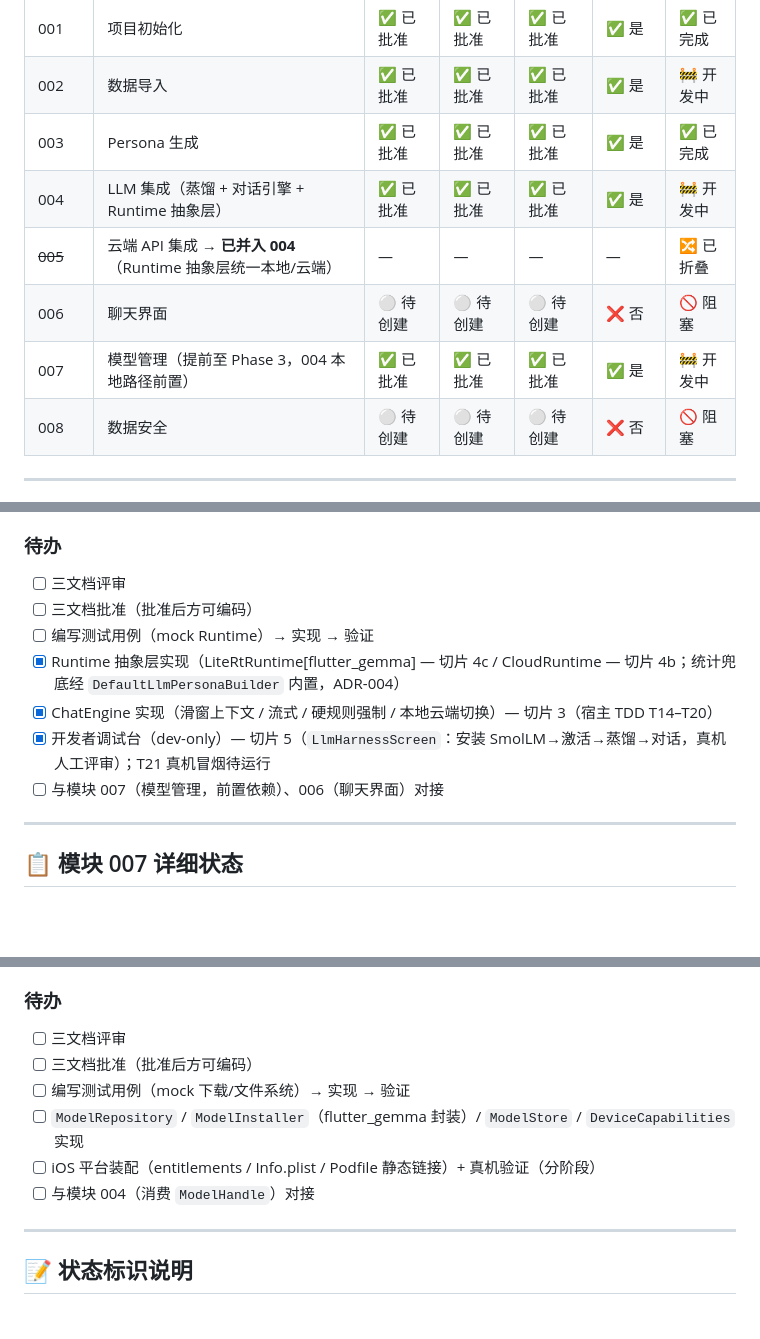
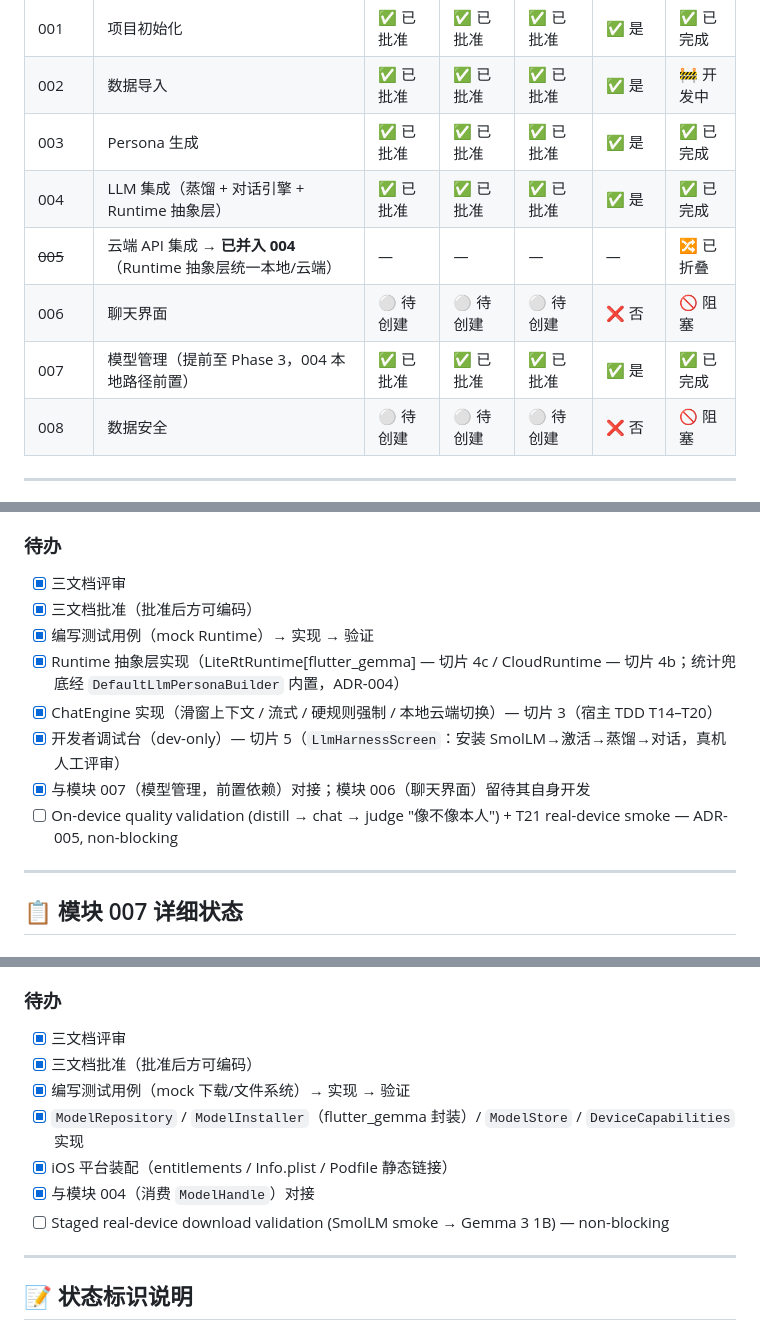
Before and after one commit to obkim-hello/lostone, a Markdown page: docs/DOCUMENT-STATUS.md, 3 parts joined by grey strips. Rendered like a GitHub page; blank space fills up the shorter version.

Commit message:
docs: close out modules 004 & 007 (PR #14 merged) (#15)
Mark modules 004 (LLM integration) and 007 (model management) as
complete in DOCUMENT-STATUS.md (matrix rows, detail status, checklists)
and sync the root README module table + phase status.

PR #14 merged to main on 2026-08-05: host TDD suite 291 passing,
flutter analyze clean, iOS on-device signing/install verified. Only
non-blocking follow-up is ADR-005 on-device persona-quality validation
plus the T21 physical-device smoke.

🤖 Generated with [Claude Code](https://claude.com/claude-code)

Co-authored-by: Claude <noreply@anthropic.com>

```diff
--- a/docs/DOCUMENT-STATUS.md
+++ b/docs/DOCUMENT-STATUS.md
@@ -11,10 +11,10 @@
 | 001 | 项目初始化 | ✅ 已批准 | ✅ 已批准 | ✅ 已批准 | ✅ 是 | ✅ 已完成 |
 | 002 | 数据导入 | ✅ 已批准 | ✅ 已批准 | ✅ 已批准 | ✅ 是 | 🚧 开发中 |
 | 003 | Persona 生成 | ✅ 已批准 | ✅ 已批准 | ✅ 已批准 | ✅ 是 | ✅ 已完成 |
-| 004 | LLM 集成（蒸馏 + 对话引擎 + Runtime 抽象层）| ✅ 已批准 | ✅ 已批准 | ✅ 已批准 | ✅ 是 | 🚧 开发中 |
+| 004 | LLM 集成（蒸馏 + 对话引擎 + Runtime 抽象层）| ✅ 已批准 | ✅ 已批准 | ✅ 已批准 | ✅ 是 | ✅ 已完成 |
 | ~~005~~ | 云端 API 集成 → **已并入 004**（Runtime 抽象层统一本地/云端）| — | — | — | — | 🔀 已折叠 |
 | 006 | 聊天界面 | ⚪ 待创建 | ⚪ 待创建 | ⚪ 待创建 | ❌ 否 | 🚫 阻塞 |
-| 007 | 模型管理（提前至 Phase 3，004 本地路径前置）| ✅ 已批准 | ✅ 已批准 | ✅ 已批准 | ✅ 是 | 🚧 开发中 |
+| 007 | 模型管理（提前至 Phase 3，004 本地路径前置）| ✅ 已批准 | ✅ 已批准 | ✅ 已批准 | ✅ 是 | ✅ 已完成 |
 | 008 | 数据安全 | ⚪ 待创建 | ⚪ 待创建 | ⚪ 待创建 | ❌ 否 | 🚫 阻塞 |
 
 ---
@@ -186,13 +186,14 @@
 - 测试策略变更：LLM 非确定性 → 由 byte-identical 确定性断言改为**契约/结构断言 + mock Runtime + 快照/人工评审**；质量验收须真机（模拟器仅 CPU 冒烟，ADR-005）。
 
 ### 待办
-- [ ] 三文档评审
-- [ ] 三文档批准（批准后方可编码）
-- [ ] 编写测试用例（mock Runtime）→ 实现 → 验证
+- [x] 三文档评审
+- [x] 三文档批准（批准后方可编码）
+- [x] 编写测试用例（mock Runtime）→ 实现 → 验证
 - [x] Runtime 抽象层实现（LiteRtRuntime[flutter_gemma] — 切片 4c / CloudRuntime — 切片 4b；统计兜底经 `DefaultLlmPersonaBuilder` 内置，ADR-004）
 - [x] ChatEngine 实现（滑窗上下文 / 流式 / 硬规则强制 / 本地云端切换）— 切片 3（宿主 TDD T14–T20）
-- [x] 开发者调试台（dev-only）— 切片 5（`LlmHarnessScreen`：安装 SmolLM→激活→蒸馏→对话，真机人工评审）；T21 真机冒烟待运行
-- [ ] 与模块 007（模型管理，前置依赖）、006（聊天界面）对接
+- [x] 开发者调试台（dev-only）— 切片 5（`LlmHarnessScreen`：安装 SmolLM→激活→蒸馏→对话，真机人工评审）
+- [x] 与模块 007（模型管理，前置依赖）对接；模块 006（聊天界面）留待其自身开发
+- [ ] On-device quality validation (distill → chat → judge "像不像本人") + T21 real-device smoke — ADR-005, non-blocking
 
 ---
 
@@ -224,12 +225,13 @@
 - 测试策略：宿主 mock 下载器 + 内存文件系统做状态机/契约断言（>80%）；SmolLM 135M 冒烟；真机 Gemma 3 1B 分阶段。
 
 ### 待办
-- [ ] 三文档评审
-- [ ] 三文档批准（批准后方可编码）
-- [ ] 编写测试用例（mock 下载/文件系统）→ 实现 → 验证
-- [ ] `ModelRepository` / `ModelInstaller`（flutter_gemma 封装）/ `ModelStore` / `DeviceCapabilities` 实现
-- [ ] iOS 平台装配（entitlements / Info.plist / Podfile 静态链接）+ 真机验证（分阶段）
-- [ ] 与模块 004（消费 `ModelHandle`）对接
+- [x] 三文档评审
+- [x] 三文档批准（批准后方可编码）
+- [x] 编写测试用例（mock 下载/文件系统）→ 实现 → 验证
+- [x] `ModelRepository` / `ModelInstaller`（flutter_gemma 封装）/ `ModelStore` / `DeviceCapabilities` 实现
+- [x] iOS 平台装配（entitlements / Info.plist / Podfile 静态链接）
+- [x] 与模块 004（消费 `ModelHandle`）对接
+- [ ] Staged real-device download validation (SmolLM smoke → Gemma 3 1B) — non-blocking
 
 ---
 
```
Also changed, not shown: other parts of docs/DOCUMENT-STATUS.md (+4 -2 lines), README.md (+6 -6 lines).
